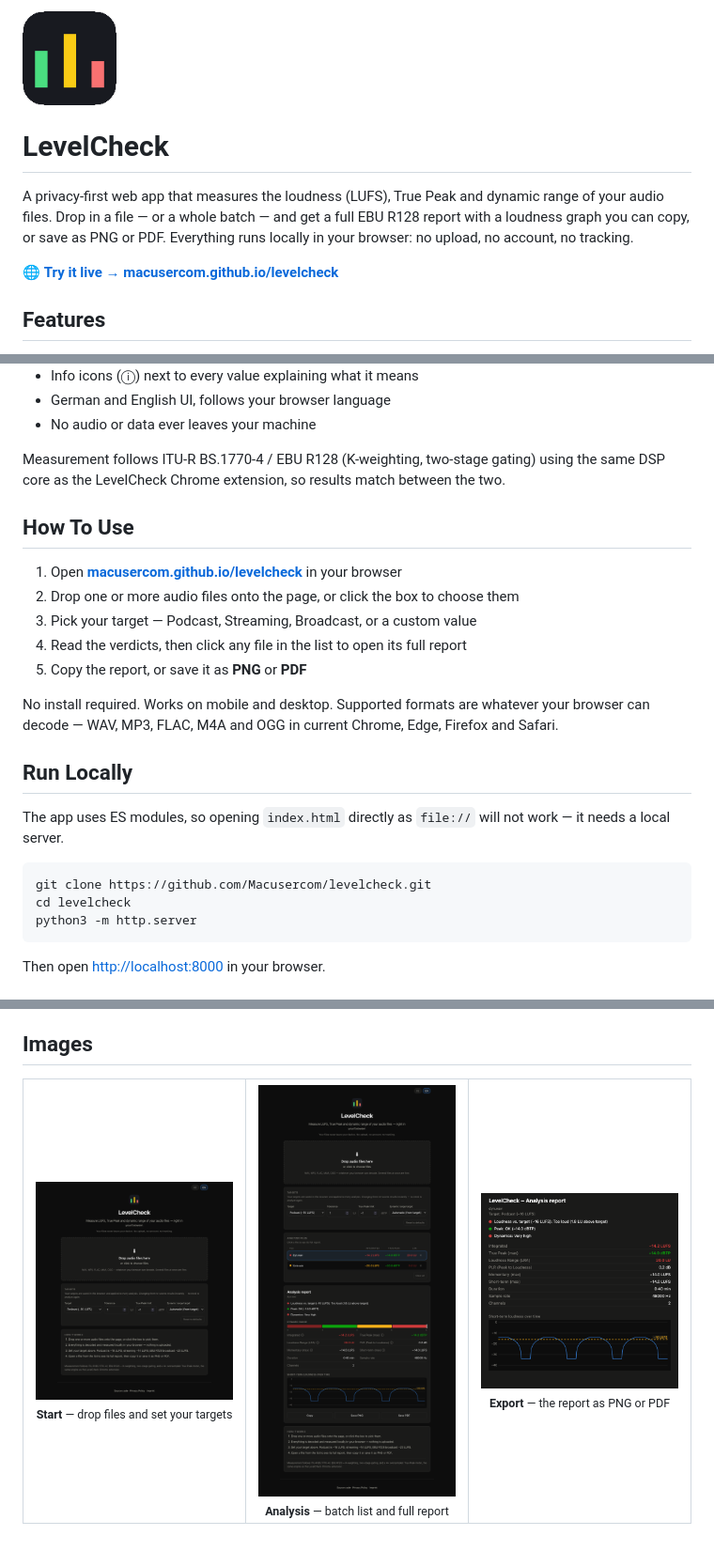
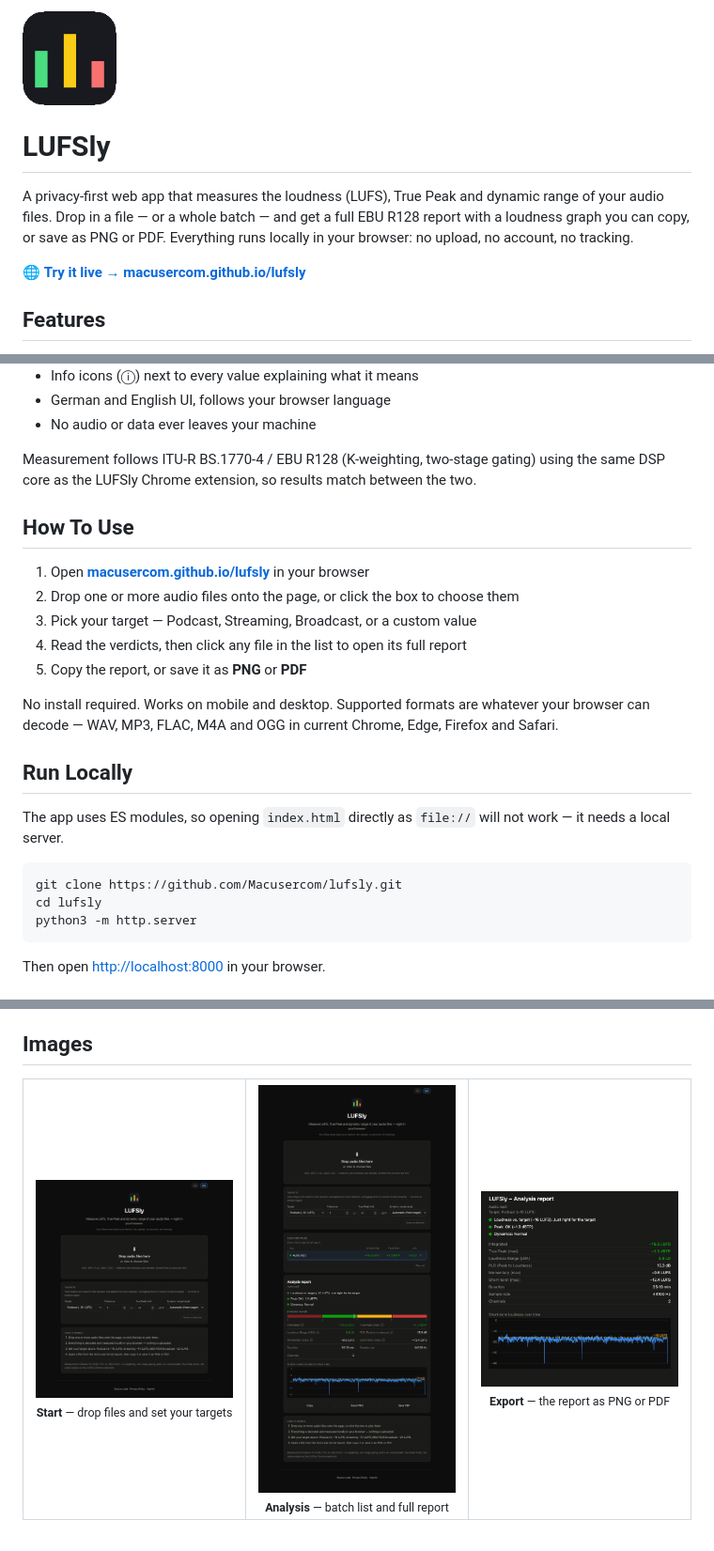
Before and after one commit to Macusercom/lufsly, a Markdown page: README.md, 3 parts joined by grey strips. Shown at 94% size. Drawn GitHub-style; pictures changed too: images/image1.png, images/image2.png, images/image3.png.

Commit message:
Renamed to LUFSly

````diff
--- a/README.md
+++ b/README.md
@@ -2,8 +2,8 @@
 
-# LevelCheck
+# LUFSly
 A privacy-first web app that measures the loudness (LUFS), True Peak and dynamic range of your audio files. Drop in a file — or a whole batch — and get a full EBU R128 report with a loudness graph you can copy, or save as PNG or PDF. Everything runs locally in your browser: no upload, no account, no tracking.
 
-🌐 **[Try it live → macusercom.github.io/levelcheck](https://macusercom.github.io/levelcheck/)**
+🌐 **[Try it live → macusercom.github.io/lufsly](https://macusercom.github.io/lufsly/)**
 
 
 ## Features
@@ -23,11 +23,11 @@ A privacy-first web app that measures the loudness (LUFS), True Peak and dynamic
 - German and English UI, follows your browser language
 - No audio or data ever leaves your machine
 
-Measurement follows ITU-R BS.1770-4 / EBU R128 (K-weighting, two-stage gating) using the same DSP core as the LevelCheck Chrome extension, so results match between the two.
+Measurement follows ITU-R BS.1770-4 / EBU R128 (K-weighting, two-stage gating) using the same DSP core as the LUFSly Chrome extension, so results match between the two.
 
 
 ## How To Use
-1. Open **[macusercom.github.io/levelcheck](https://macusercom.github.io/levelcheck/)** in your browser
+1. Open **[macusercom.github.io/lufsly](https://macusercom.github.io/lufsly/)** in your browser
 2. Drop one or more audio files onto the page, or click the box to choose them
 3. Pick your target — Podcast, Streaming, Broadcast, or a custom value
 4. Read the verdicts, then click any file in the list to open its full report
@@ -41,8 +41,8 @@ No install required. Works on mobile and desktop. Supported formats are whatever
 The app uses ES modules, so opening `index.html` directly as `file://` will not work — it needs a local server.
 
 ```
-git clone https://github.com/Macusercom/levelcheck.git
-cd levelcheck
+git clone https://github.com/Macusercom/lufsly.git
+cd lufsly
 python3 -m http.server
 ```
 
````
Also changed, not shown: other parts of README.md (+1 -1 lines), 7 other files.
